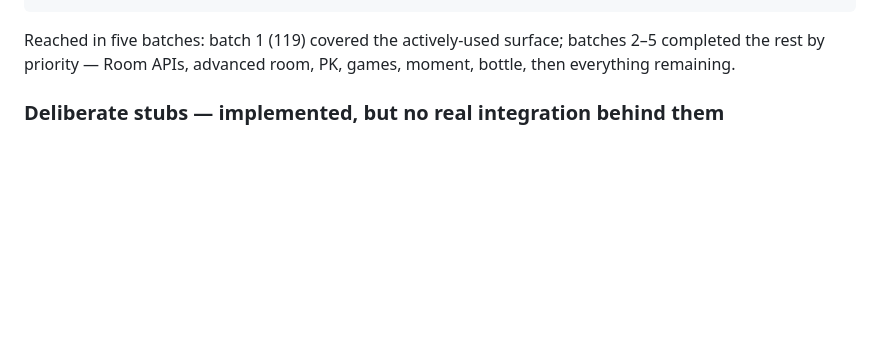
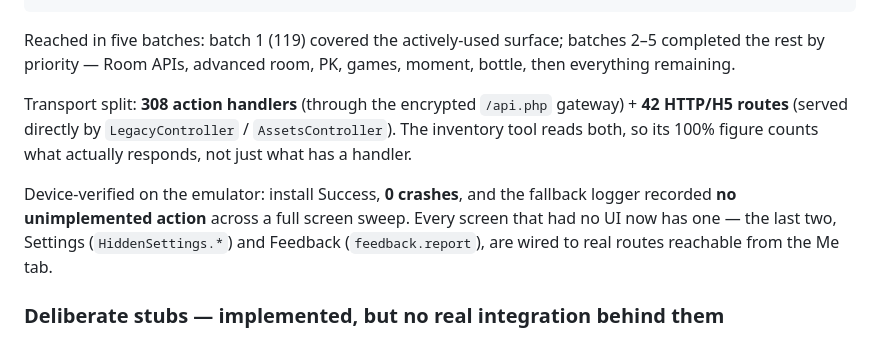
Before and after one commit to ahmadslomm/Seait, a Markdown page: docs/API_CLONE_REPORT.md, the part around the change. Rendered like a GitHub page; blank space fills up the shorter version.

Commit message:
Report: note transport split and settings/feedback UI
Records that the 350 break down as 308 action handlers + 42 HTTP/H5 routes, and
that the last two endpoints without a UI (Settings, Feedback) are now reachable.

Co-Authored-By: Claude Opus 4.8 <noreply@anthropic.com>
Claude-Session: https://claude.ai/code/session_019sMyqjJvy4dpbUsz29xBpv

```diff
--- a/docs/API_CLONE_REPORT.md
+++ b/docs/API_CLONE_REPORT.md
@@ -19,6 +19,17 @@ PASS: 350/350 endpoints answered by real code
 Reached in five batches: batch 1 (119) covered the actively-used surface; batches
 2–5 completed the rest by priority — Room APIs, advanced room, PK, games, moment,
 bottle, then everything remaining.
+
+Transport split: **308 action handlers** (through the encrypted `/api.php`
+gateway) + **42 HTTP/H5 routes** (served directly by `LegacyController` /
+`AssetsController`). The inventory tool reads both, so its 100% figure counts
+what actually responds, not just what has a handler.
+
+Device-verified on the emulator: install Success, **0 crashes**, and the
+fallback logger recorded **no unimplemented action** across a full screen sweep.
+Every screen that had no UI now has one — the last two, Settings
+(`HiddenSettings.*`) and Feedback (`feedback.report`), are wired to real routes
+reachable from the Me tab.
 
 ### Deliberate stubs — implemented, but no real integration behind them
 
```
